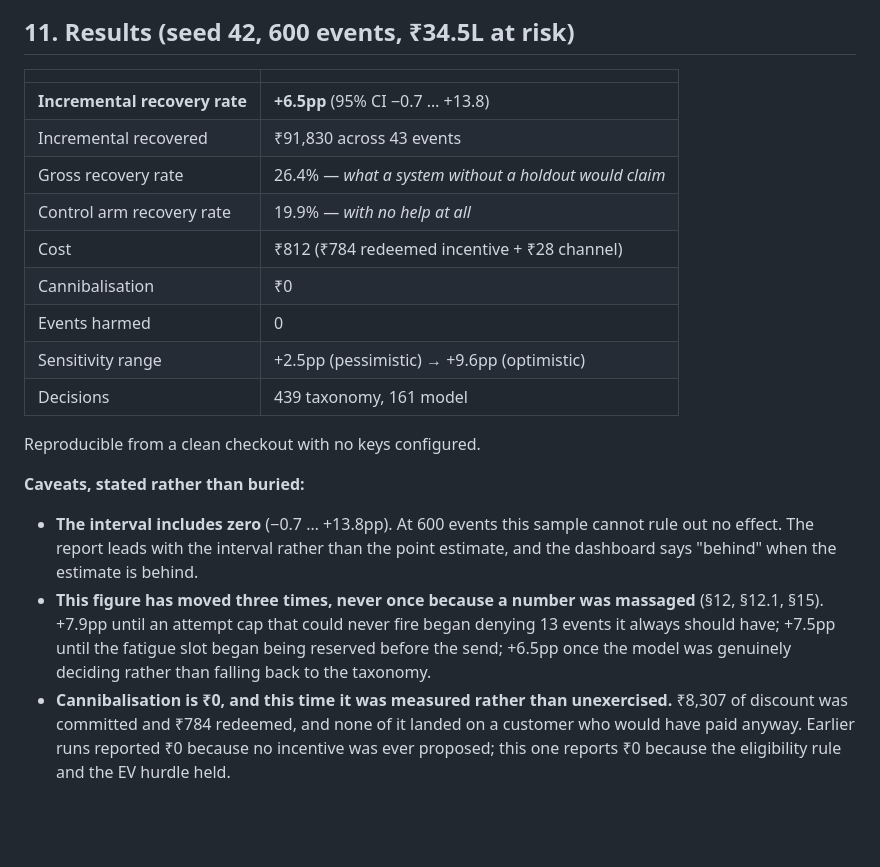
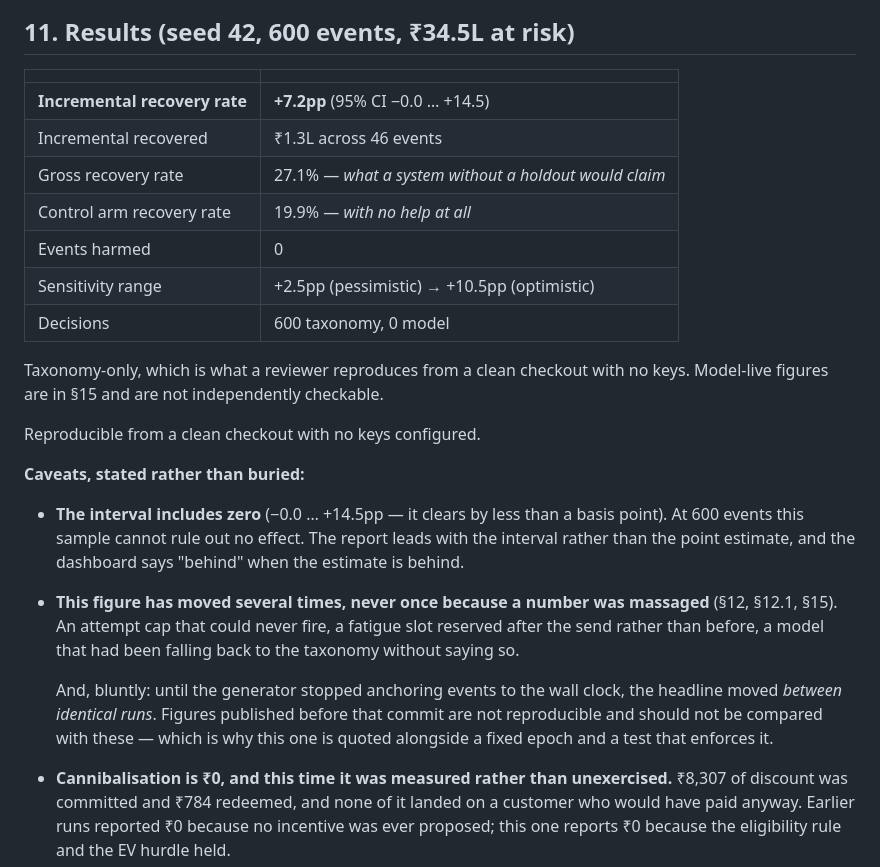
Before and after one commit to AilaVishnu/recoup, a Markdown page: ARCHITECTURE.md, the part around the change. Rendered like a GitHub page; blank space fills up the shorter version.

```diff
--- a/ARCHITECTURE.md
+++ b/ARCHITECTURE.md
@@ -355,28 +355,33 @@ Against real traffic the priors would be wrong on day one, which is what
 
 | | |
 |---|---|
-| **Incremental recovery rate** | **+6.5pp** (95% CI −0.7 … +13.8) |
-| Incremental recovered | ₹91,830 across 43 events |
-| Gross recovery rate | 26.4% — *what a system without a holdout would claim* |
+| **Incremental recovery rate** | **+7.2pp** (95% CI −0.0 … +14.5) |
+| Incremental recovered | ₹1.3L across 46 events |
+| Gross recovery rate | 27.1% — *what a system without a holdout would claim* |
 | Control arm recovery rate | 19.9% — *with no help at all* |
-| Cost | ₹812 (₹784 redeemed incentive + ₹28 channel) |
-| Cannibalisation | ₹0 |
 | Events harmed | 0 |
-| Sensitivity range | +2.5pp (pessimistic) → +9.6pp (optimistic) |
-| Decisions | 439 taxonomy, 161 model |
+| Sensitivity range | +2.5pp (pessimistic) → +10.5pp (optimistic) |
+| Decisions | 600 taxonomy, 0 model |
+
+Taxonomy-only, which is what a reviewer reproduces from a clean checkout with no
+keys. Model-live figures are in §15 and are not independently checkable.
 
 Reproducible from a clean checkout with no keys configured.
 
 **Caveats, stated rather than buried:**
 
-- **The interval includes zero** (−0.7 … +13.8pp). At 600 events this sample
-  cannot rule out no effect. The report leads with the interval rather than the
+- **The interval includes zero** (−0.0 … +14.5pp — it clears by less than a
+  basis point). At 600 events this sample cannot rule out no effect. The report leads with the interval rather than the
   point estimate, and the dashboard says "behind" when the estimate is behind.
-- **This figure has moved three times, never once because a number was
-  massaged** (§12, §12.1, §15). +7.9pp until an attempt cap that could never fire
-  began denying 13 events it always should have; +7.5pp until the fatigue slot
-  began being reserved before the send; +6.5pp once the model was genuinely
-  deciding rather than falling back to the taxonomy.
+- **This figure has moved several times, never once because a number was
+  massaged** (§12, §12.1, §15). An attempt cap that could never fire, a fatigue
+  slot reserved after the send rather than before, a model that had been falling
+  back to the taxonomy without saying so.
+
+  And, bluntly: until the generator stopped anchoring events to the wall clock,
+  the headline moved *between identical runs*. Figures published before that
+  commit are not reproducible and should not be compared with these — which is
+  why this one is quoted alongside a fixed epoch and a test that enforces it.
 - **Cannibalisation is ₹0, and this time it was measured rather than
   unexercised.** ₹8,307 of discount was committed and ₹784 redeemed, and none of
   it landed on a customer who would have paid anyway. Earlier runs reported ₹0
```
Also changed, not shown: PITCH.md (+6 -6 lines), README.md (+27 -21 lines).
